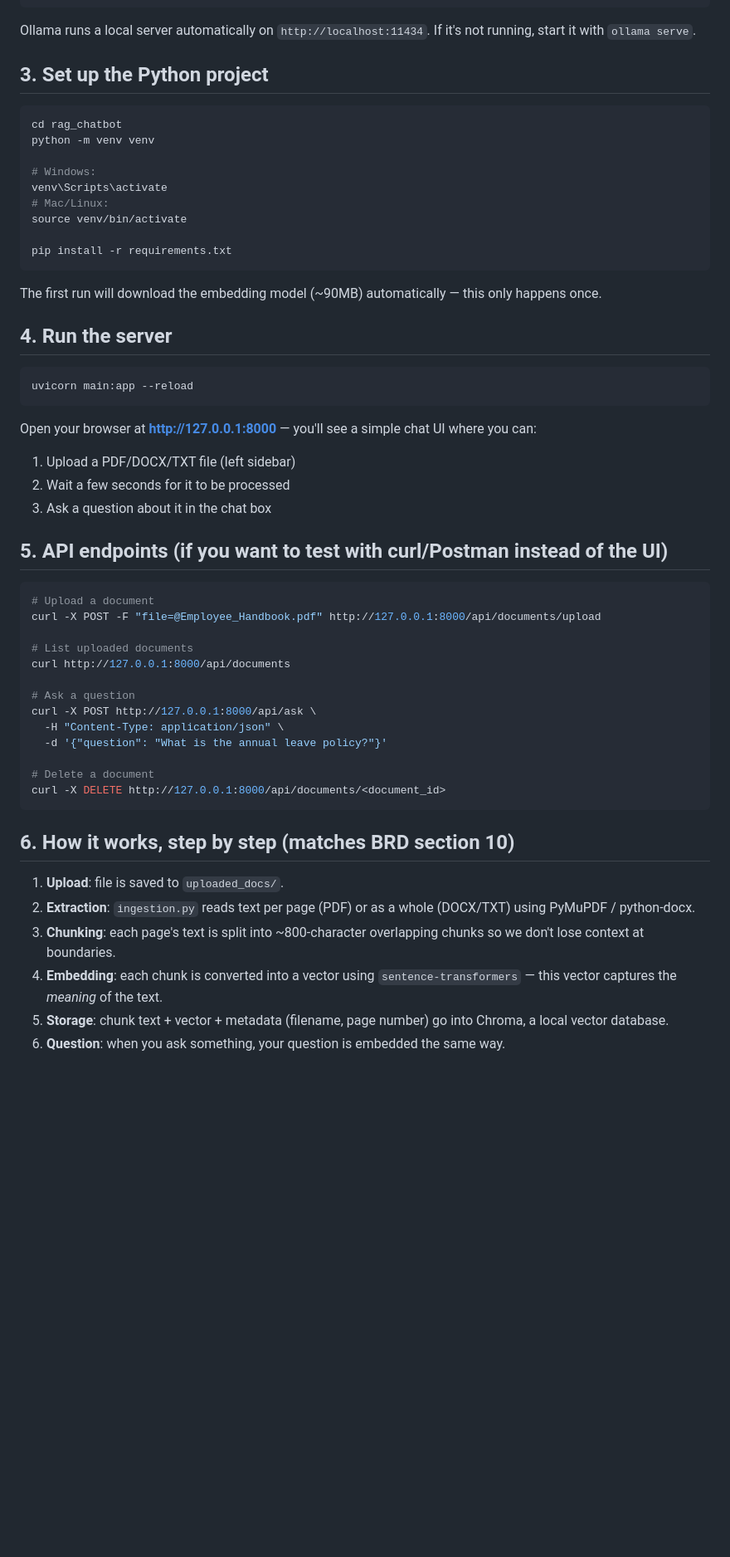
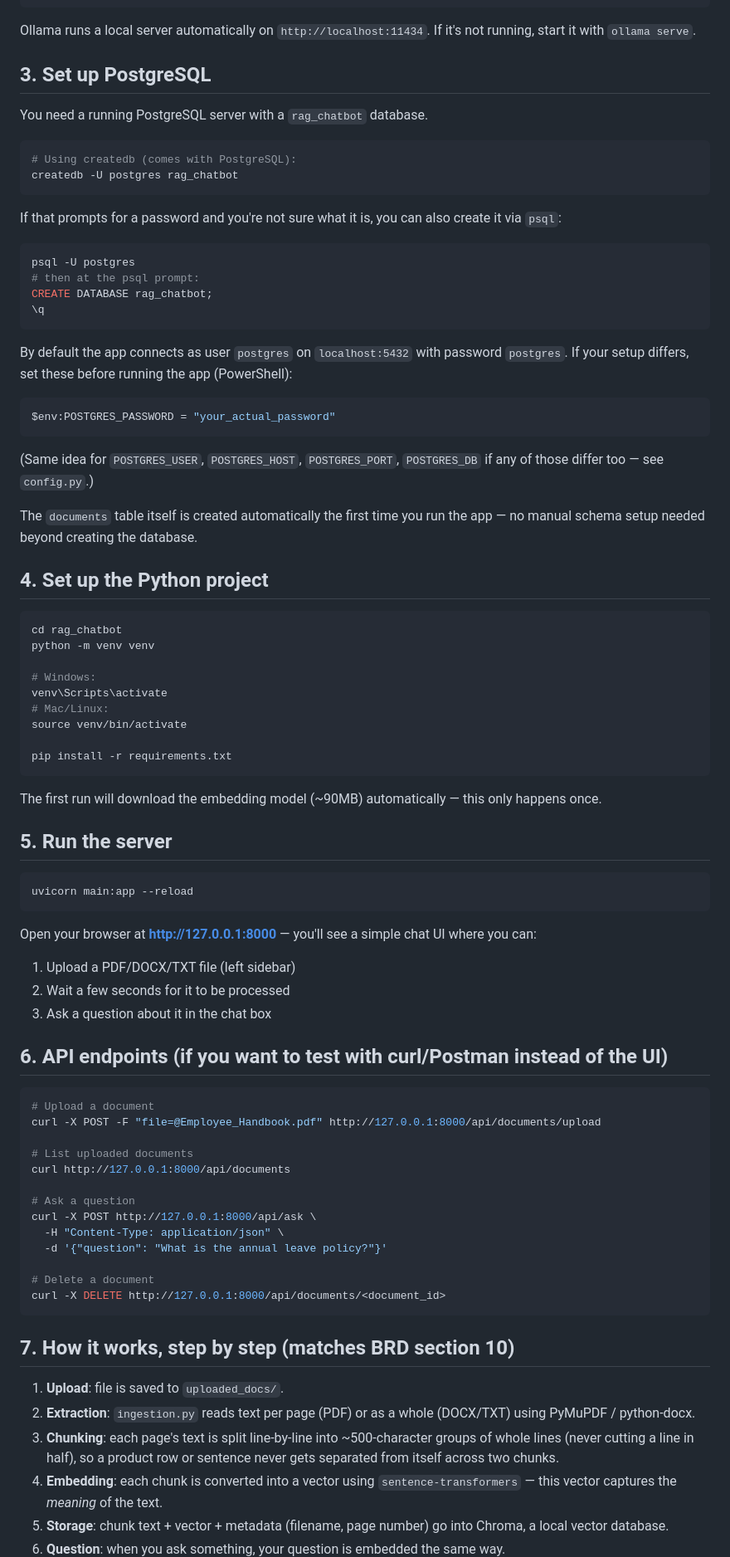
Before and after one commit to Raheel32/Simple_RAG_Chatbot, a Markdown page: README.md, the part around one of its changes. Shown at 83% size. Rendered like a GitHub page; blank space fills up the shorter version.

Commit message:
Update docs for PostgreSQL setup and renumber sections

````diff
--- a/README.md
+++ b/README.md
@@ -44,7 +44,40 @@ ollama pull llama3.2
 Ollama runs a local server automatically on `http://localhost:11434`. If it's
 not running, start it with `ollama serve`.
 
-## 3. Set up the Python project
+## 3. Set up PostgreSQL
+
+You need a running PostgreSQL server with a `rag_chatbot` database.
+
+```bash
+# Using createdb (comes with PostgreSQL):
+createdb -U postgres rag_chatbot
+```
+
+If that prompts for a password and you're not sure what it is, you can also
+create it via `psql`:
+
+```bash
+psql -U postgres
+# then at the psql prompt:
+CREATE DATABASE rag_chatbot;
+\q
+```
+
+By default the app connects as user `postgres` on `localhost:5432` with
+password `postgres`. If your setup differs, set these before running the
+app (PowerShell):
+
+```powershell
+$env:POSTGRES_PASSWORD = "your_actual_password"
+```
+
+(Same idea for `POSTGRES_USER`, `POSTGRES_HOST`, `POSTGRES_PORT`,
+`POSTGRES_DB` if any of those differ too — see `config.py`.)
+
+The `documents` table itself is created automatically the first time you
+run the app — no manual schema setup needed beyond creating the database.
+
+## 4. Set up the Python project
 
 ```bash
 cd rag_chatbot
@@ -61,7 +94,7 @@ pip install -r requirements.txt
 The first run will download the embedding model (~90MB) automatically — this
 only happens once.
 
-## 4. Run the server
+## 5. Run the server
 
 ```bash
 uvicorn main:app --reload
@@ -73,7 +106,7 @@ where you can:
 2. Wait a few seconds for it to be processed
 3. Ask a question about it in the chat box
 
-## 5. API endpoints (if you want to test with curl/Postman instead of the UI)
+## 6. API endpoints (if you want to test with curl/Postman instead of the UI)
 
 ```bash
 # Upload a document
@@ -91,13 +124,14 @@ curl -X POST http://127.0.0.1:8000/api/ask \
 curl -X DELETE http://127.0.0.1:8000/api/documents/<document_id>
 ```
 
-## 6. How it works, step by step (matches BRD section 10)
+## 7. How it works, step by step (matches BRD section 10)
 
 1. **Upload**: file is saved to `uploaded_docs/`.
 2. **Extraction**: `ingestion.py` reads text per page (PDF) or as a whole
    (DOCX/TXT) using PyMuPDF / python-docx.
-3. **Chunking**: each page's text is split into ~800-character overlapping
-   chunks so we don't lose context at boundaries.
+3. **Chunking**: each page's text is split line-by-line into ~500-character
+   groups of whole lines (never cutting a line in half), so a product row
+   or sentence never gets separated from itself across two chunks.
 4. **Embedding**: each chunk is converted into a vector using
    `sentence-transformers` — this vector captures the *meaning* of the text.
 5. **Storage**: chunk text + vector + metadata (filename, page number) go
````
Also changed, not shown: other parts of README.md (+4 -4 lines).
